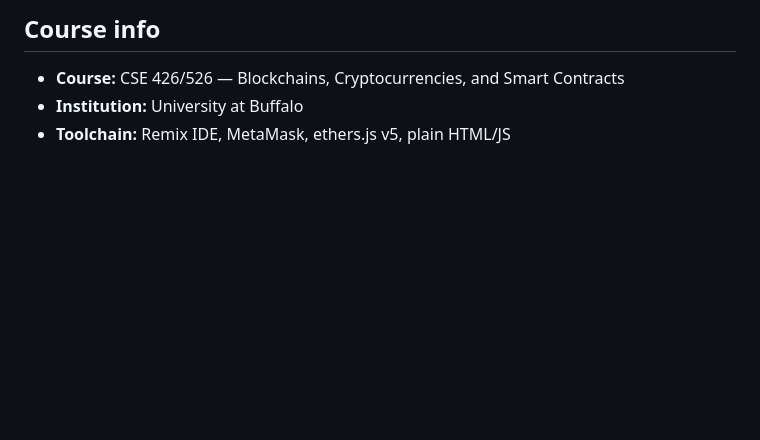
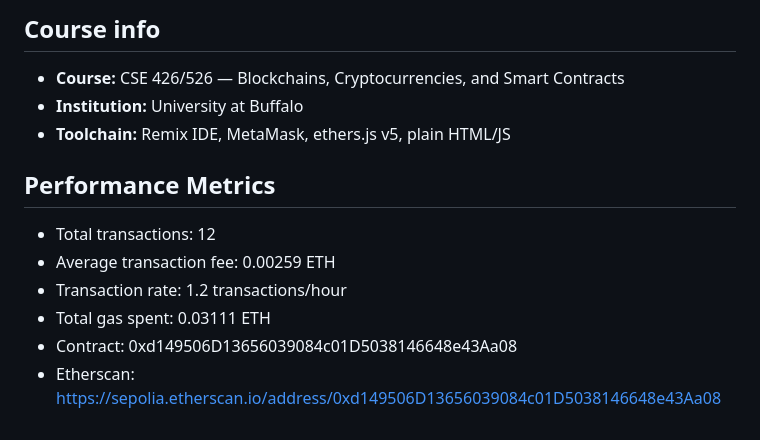
Before and after one commit to analyticalhoopdata/signal-market, a Markdown page: README.md, the part around the change. Drawn GitHub-style; blank space fills up the shorter version.

Commit message:
Add performance metrics

```diff
--- a/README.md
+++ b/README.md
@@ -226,3 +226,11 @@ These are acceptable simplifications for the CSE 426/526 assignment and keep the
 - **Course:** CSE 426/526 — Blockchains, Cryptocurrencies, and Smart Contracts
 - **Institution:** University at Buffalo
 - **Toolchain:** Remix IDE, MetaMask, ethers.js v5, plain HTML/JS
+
+## Performance Metrics
+- Total transactions: 12
+- Average transaction fee: 0.00259 ETH
+- Transaction rate: 1.2 transactions/hour
+- Total gas spent: 0.03111 ETH
+- Contract: 0xd149506D13656039084c01D5038146648e43Aa08
+- Etherscan: https://sepolia.etherscan.io/address/0xd149506D13656039084c01D5038146648e43Aa08
```
